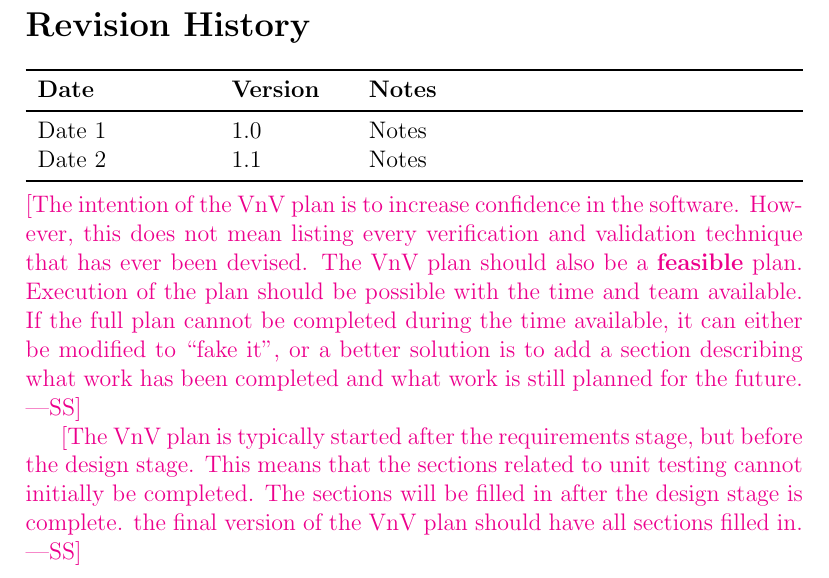
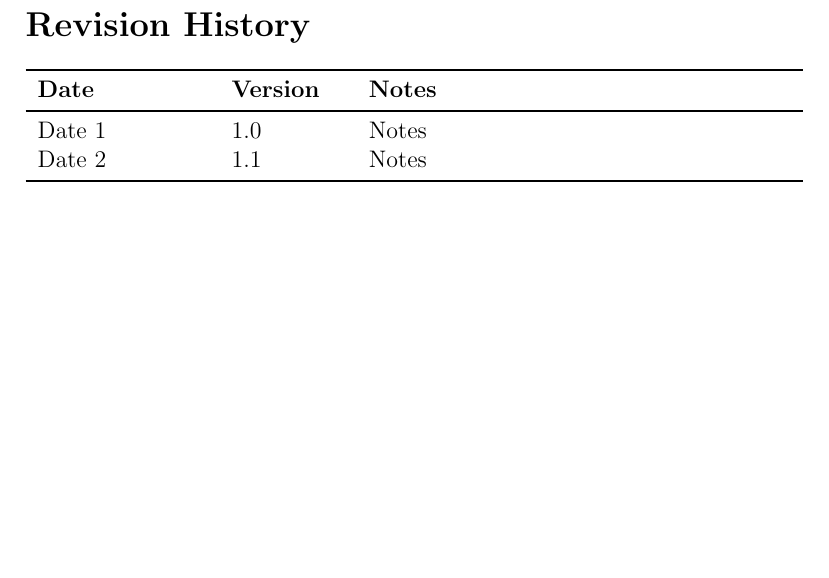
Before and after one commit to VirochaanRG/MES-Event-Management-System, a LaTeX document (docs/VnVPlan/VnVPlan.tex): part of page 2 of 26, cut so that both start at the same text, the shorter picture padded with empty space. Compiled offline with pdfLaTeX.

Commit message:
Fixed formatting

```diff
--- a/docs/VnVPlan/VnVPlan.tex
+++ b/docs/VnVPlan/VnVPlan.tex
@@ -37,20 +37,20 @@ Date 2 & 1.1 & Notes\\
 \bottomrule
 \end{tabularx}
 
-~\\
-\wss{The intention of the VnV plan is to increase confidence in the software.
-However, this does not mean listing every verification and validation technique
-that has ever been devised.  The VnV plan should also be a \textbf{feasible}
-plan. Execution of the plan should be possible with the time and team available.
-If the full plan cannot be completed during the time available, it can either be
-modified to ``fake it'', or a better solution is to add a section describing
-what work has been completed and what work is still planned for the future.}
+% ~\\
+% \wss{The intention of the VnV plan is to increase confidence in the software.
+% However, this does not mean listing every verification and validation technique
+% that has ever been devised.  The VnV plan should also be a \textbf{feasible}
+% plan. Execution of the plan should be possible with the time and team available.
+% If the full plan cannot be completed during the time available, it can either be
+% modified to ``fake it'', or a better solution is to add a section describing
+% what work has been completed and what work is still planned for the future.}
 
-\wss{The VnV plan is typically started after the requirements stage, but before
-the design stage.  This means that the sections related to unit testing cannot
-initially be completed.  The sections will be filled in after the design stage
-is complete.  the final version of the VnV plan should have all sections filled
-in.}
+% \wss{The VnV plan is typically started after the requirements stage, but before
+% the design stage.  This means that the sections related to unit testing cannot
+% initially be completed.  The sections will be filled in after the design stage
+% is complete.  the final version of the VnV plan should have all sections filled
+% in.}
 
 \newpage
 
```
Also changed, not shown: docs/VnVPlan/VnVPlan.pdf, docs/VnVPlan/VnVPlan.tex (15 more changed lines).
